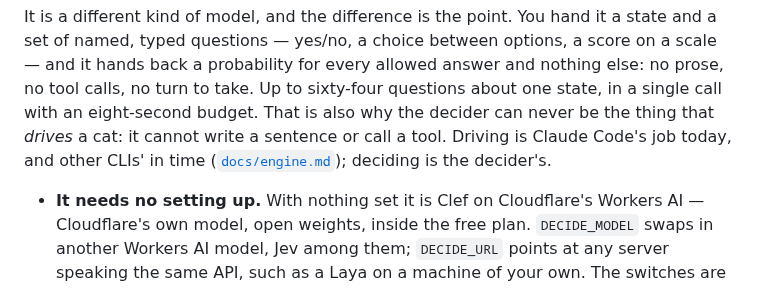
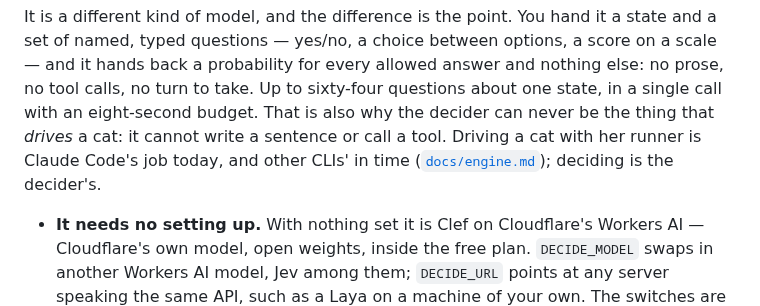
Before and after one commit to charredlatte/Pretty-Project-Portfolio, a Markdown page: README.md, the part around the change. GitHub-like rendering.

Commit message:
Say which kind of driving is Claude Code's alone
"Driving is Claude Code's job today" read as nothing else driving anything,
while this same file says Codex and Gemini can be woken by a command of their
own where the local server runs it, and engine.md's driver table has both at
"Joins today". What is Claude-only is being driven by her runner, which is
what it now says.

Also rewraps the paragraph in harness/README.md that the previous commit left
ragged.

```diff
--- a/README.md
+++ b/README.md
@@ -467,8 +467,8 @@ It is a different kind of model, and the difference is the point. You hand it a
 questions — yes/no, a choice between options, a score on a scale — and it hands back a probability for every allowed
 answer and nothing else: no prose, no tool calls, no turn to take. Up to sixty-four questions about one state, in a
 single call with an eight-second budget. That is also why the decider can never be the thing that *drives* a cat: it
-cannot write a sentence or call a tool. Driving is Claude Code's job today, and other CLIs' in time
-([`docs/engine.md`](docs/engine.md)); deciding is the decider's.
+cannot write a sentence or call a tool. Driving a cat with her runner is Claude Code's job today, and other CLIs'
+in time ([`docs/engine.md`](docs/engine.md)); deciding is the decider's.
 
 - **It needs no setting up.** With nothing set it is Clef on Cloudflare's Workers AI — Cloudflare's own model, open
   weights, inside the free plan. `DECIDE_MODEL` swaps in another Workers AI model, Jev among them; `DECIDE_URL`
```
Also changed, not shown: harness/README.md (+3 -3 lines).
